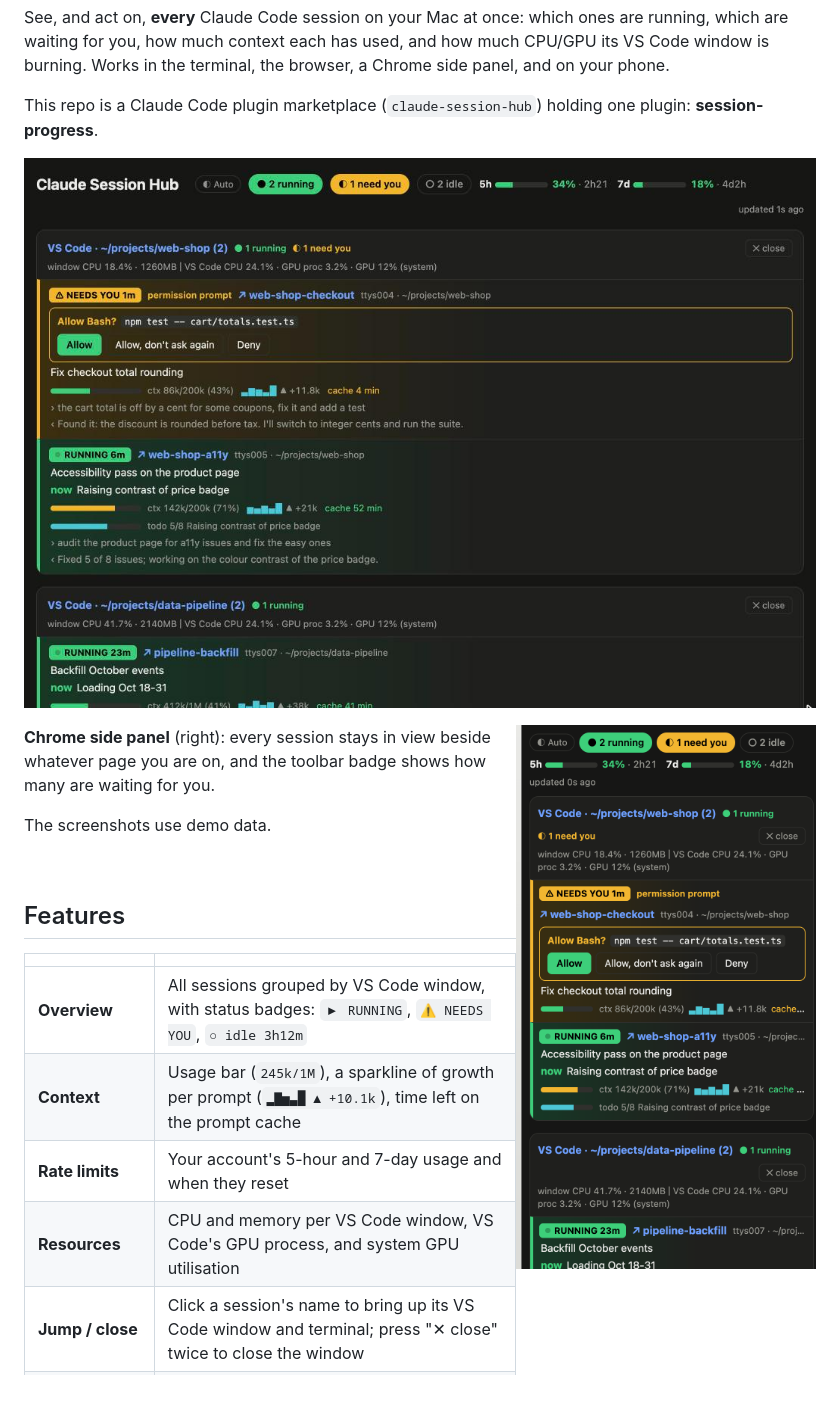
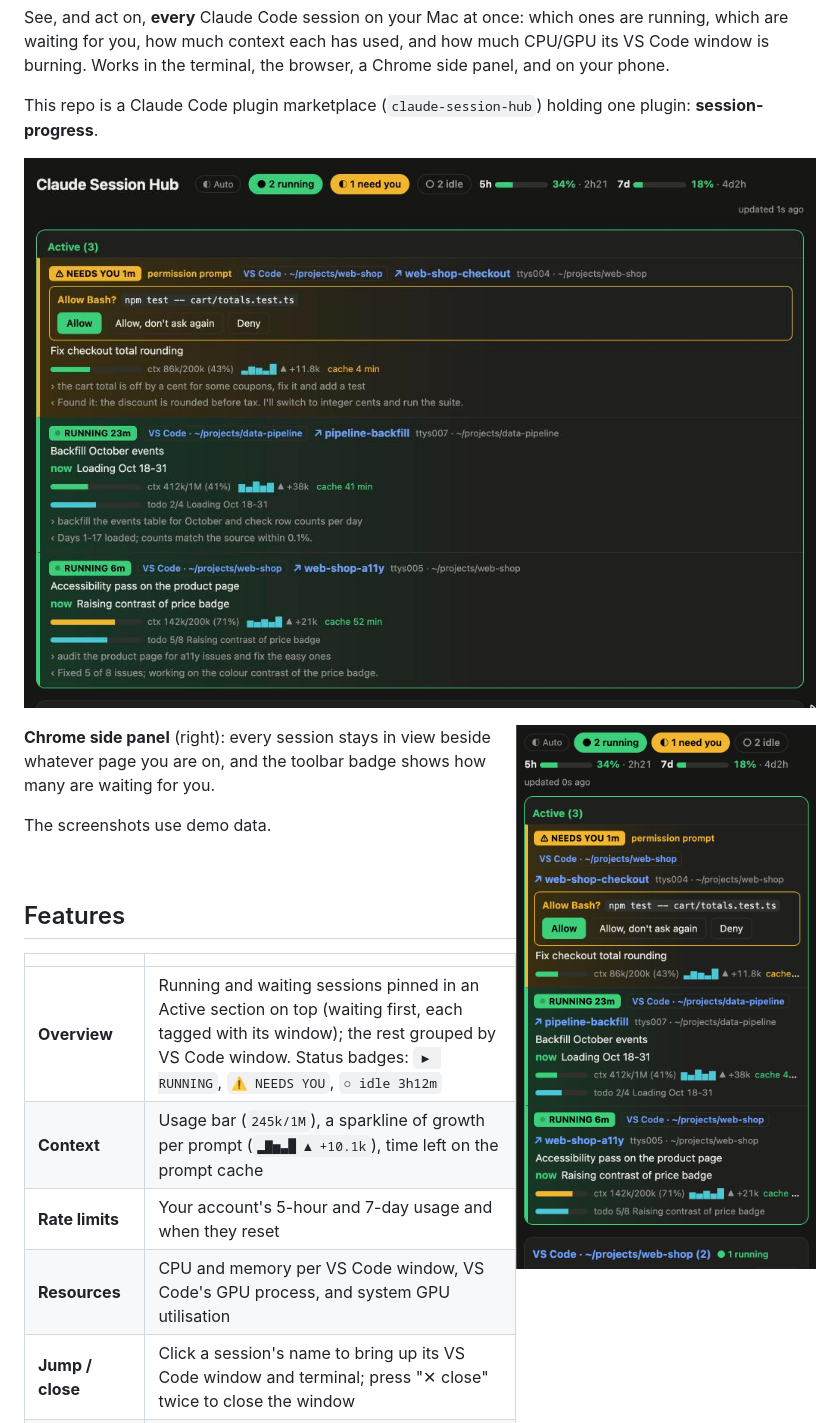
Before and after one commit to timlai10002-tech/claude-session-hub, a Markdown page: README.en.md, the part around one of its changes. Drawn GitHub-style; pictures changed too: docs/hub.jpg, docs/side-panel.png; blank space fills up the shorter version.

```diff
--- a/README.en.md
+++ b/README.en.md
@@ -20,7 +20,7 @@ The screenshots use demo data.
 
 | | |
 |---|---|
-| **Overview** | All sessions grouped by VS Code window, with status badges: `▶ RUNNING`, `⚠ NEEDS YOU`, `○ idle 3h12m` |
+| **Overview** | Running and waiting sessions pinned in an Active section on top (waiting first, each tagged with its window); the rest grouped by VS Code window. Status badges: `▶ RUNNING`, `⚠ NEEDS YOU`, `○ idle 3h12m` |
 | **Context** | Usage bar (`245k/1M`), a sparkline of growth per prompt (`▂▇▅▃█ ▲ +10.1k`), time left on the prompt cache |
 | **Rate limits** | Your account's 5-hour and 7-day usage and when they reset |
 | **Resources** | CPU and memory per VS Code window, VS Code's GPU process, and system GPU utilisation |
```
Also changed, not shown: other parts of README.en.md (+1 -1 lines), README.md (+2 -2 lines), 3 other files.
